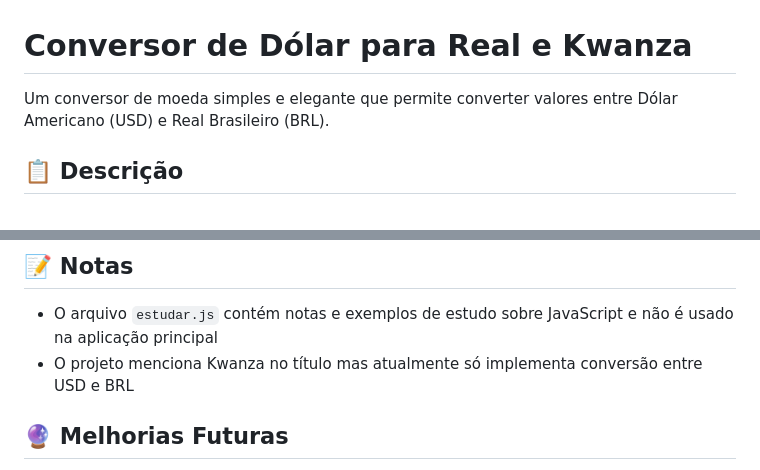
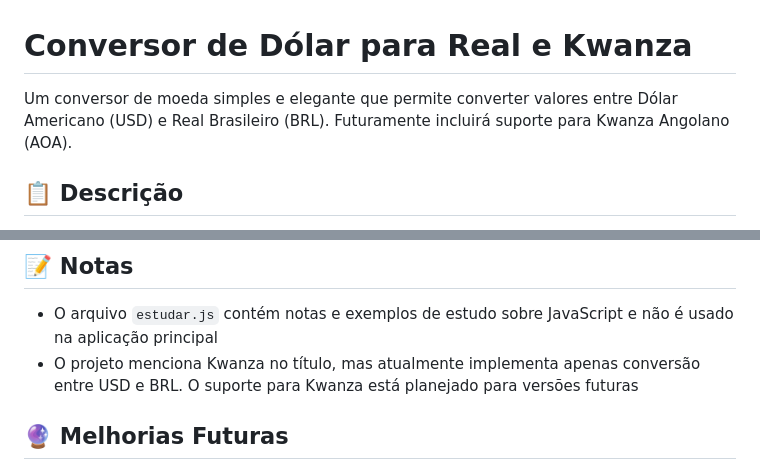
Before and after one commit to araolubota/Conversor-de-dolar-para-real-e-Kwanza, a Markdown page: README.md, 2 parts joined by grey strips. Drawn GitHub-style.

Commit message:
Improve README clarity regarding Kwanza support
Co-authored-by: araolubota <114585258+araolubota@users.noreply.github.com>

```diff
--- a/README.md
+++ b/README.md
@@ -1,6 +1,6 @@
 # Conversor de Dólar para Real e Kwanza
 
-Um conversor de moeda simples e elegante que permite converter valores entre Dólar Americano (USD) e Real Brasileiro (BRL).
+Um conversor de moeda simples e elegante que permite converter valores entre Dólar Americano (USD) e Real Brasileiro (BRL). Futuramente incluirá suporte para Kwanza Angolano (AOA).
 
 ## 📋 Descrição
 
@@ -118,7 +118,7 @@ Contribuições são bem-vindas! Sinta-se à vontade para:
 ## 📝 Notas
 
 - O arquivo `estudar.js` contém notas e exemplos de estudo sobre JavaScript e não é usado na aplicação principal
-- O projeto menciona Kwanza no título mas atualmente só implementa conversão entre USD e BRL
+- O projeto menciona Kwanza no título, mas atualmente implementa apenas conversão entre USD e BRL. O suporte para Kwanza está planejado para versões futuras
 
 ## 🔮 Melhorias Futuras
 
```
